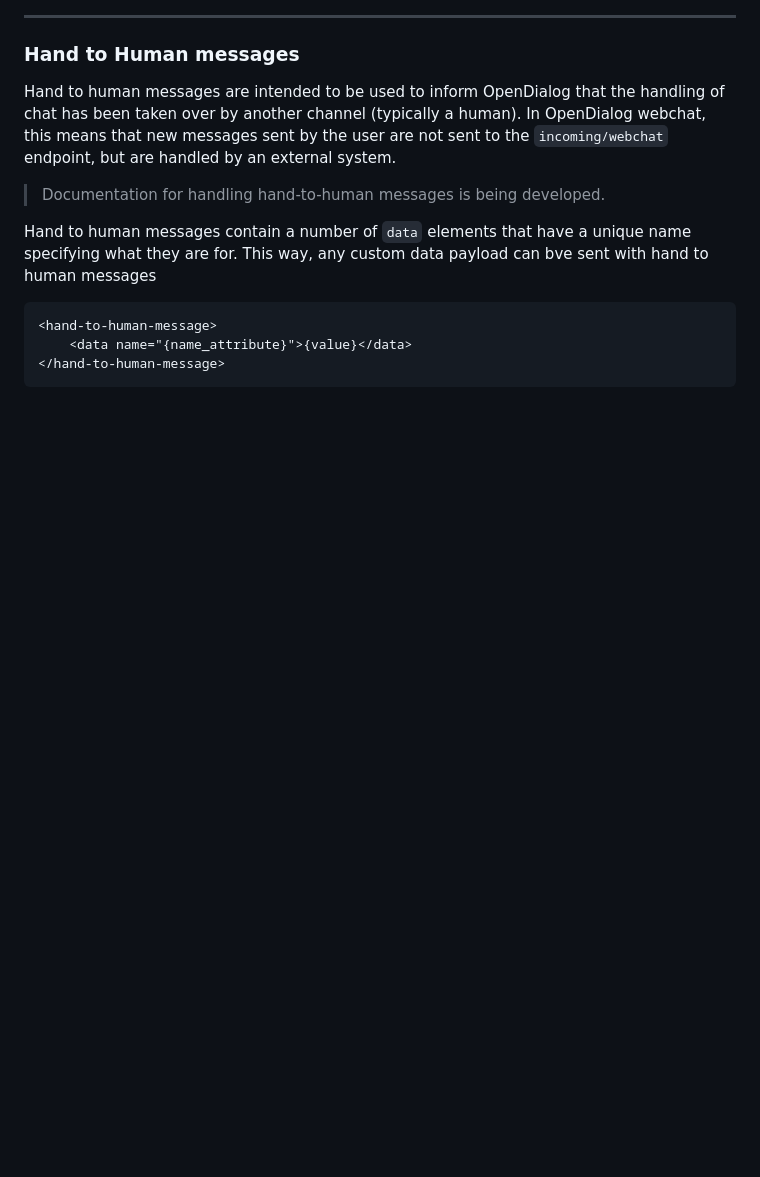
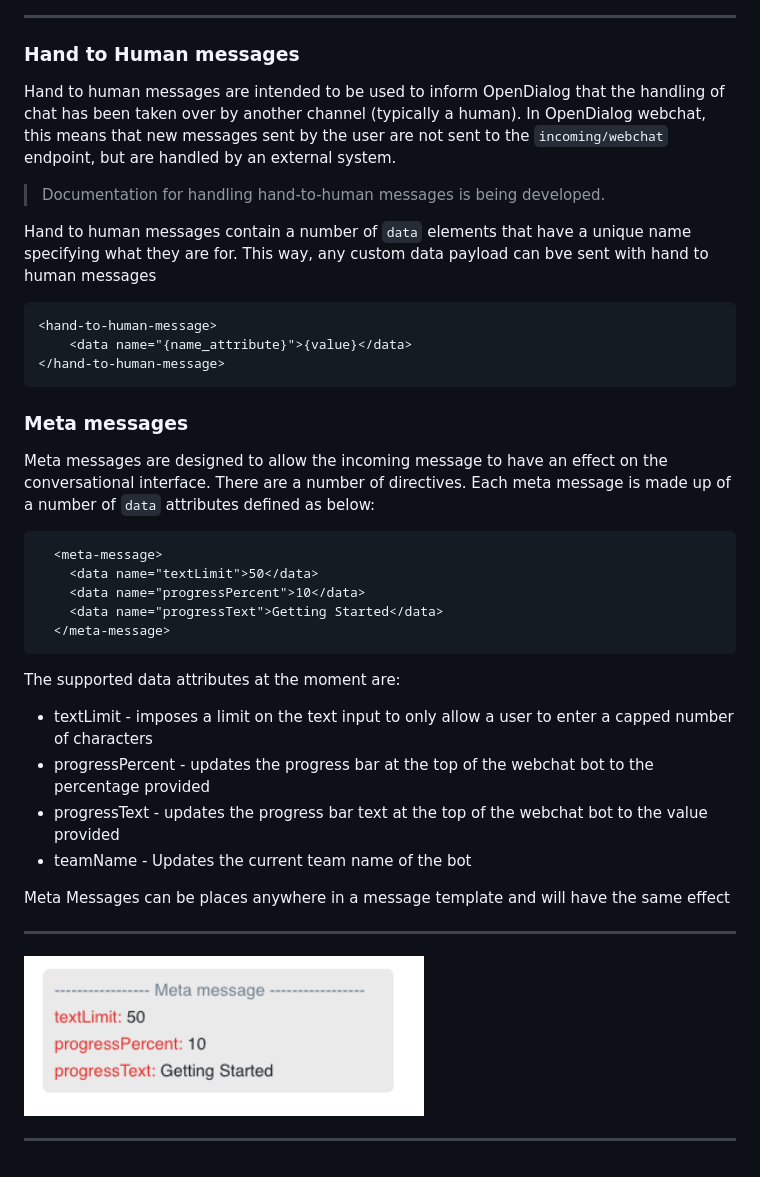
Before and after one commit to opendialogai/OpenDialogDocs, a Markdown page: docs/message_markup.md, the part around one of its changes. Rendered like a GitHub page; pictures changed too: docs/assets/messages/meta_message.png (added); blank space fills up the shorter version.

````diff
--- a/docs/message_markup.md
+++ b/docs/message_markup.md
@@ -506,3 +610,30 @@ Hand to human messages contain a number of `data` elements that have a unique na
     <data name="{name_attribute}">{value}</data>
 </hand-to-human-message>
 ```
+
+### Meta messages
+
+Meta messages are designed to allow the incoming message to have an effect on the conversational interface. There are a number of directives.
+Each meta message is made up of a number of `data` attributes defined as below:
+
+```xml
+  <meta-message>
+    <data name="textLimit">50</data>
+    <data name="progressPercent">10</data>
+    <data name="progressText">Getting Started</data>
+  </meta-message>
+```
+
+The supported data attributes at the moment are:
+
+- textLimit - imposes a limit on the text input to only allow a user to enter a capped number of characters
+- progressPercent - updates the progress bar at the top of the webchat bot to the percentage provided
+- progressText - updates the progress bar text at the top of the webchat bot to the value provided
+- teamName - Updates the current team name of the bot
+
+Meta Messages can be places anywhere in a message template and will have the same effect
+
+---
+<img src="assets/messages/meta_message.png" alt="meta message" width="400px">
+
+---
````
Also changed, not shown: other parts of docs/message_markup.md (+107 -3 lines), docs/assets/messages/autocomplete_message.png (added), docs/assets/messages/autocomplete_message_open.png (added), docs/assets/messages/button_types.png (added), docs/assets/messages/date_picker.png (added).
